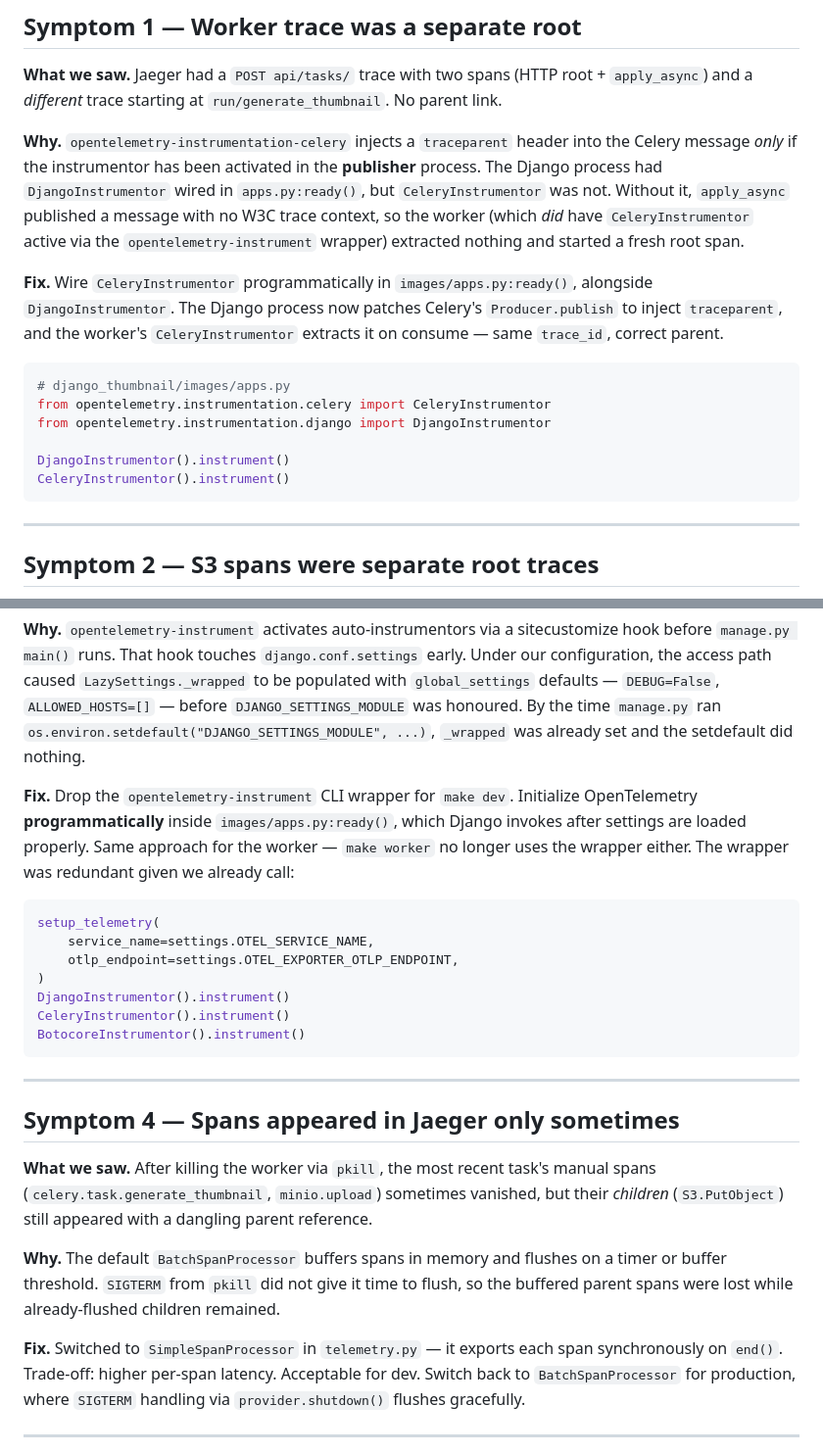
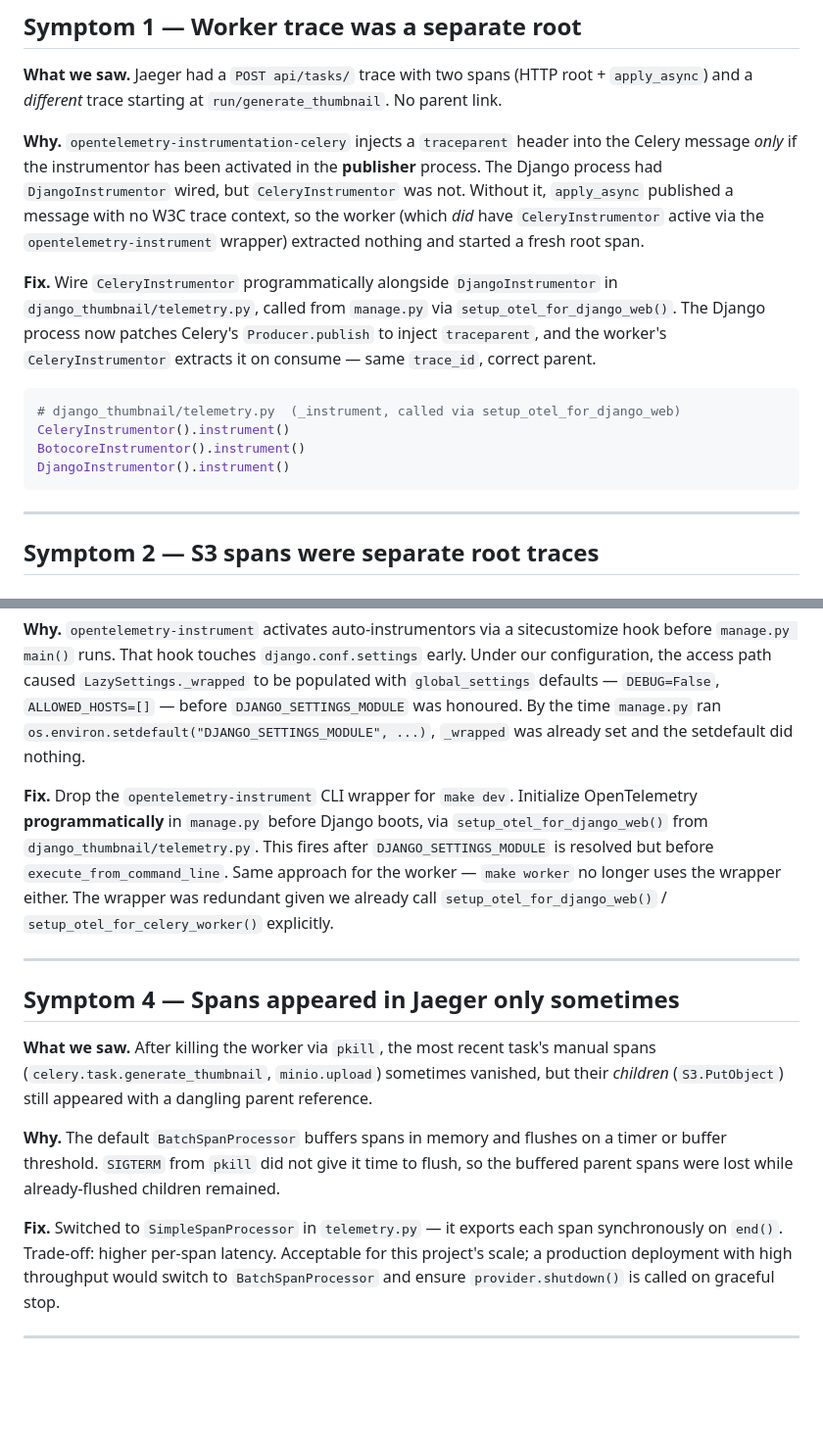
Before and after one commit to TonyPythoneer/django-thumbnail, a Markdown page: docs/OBSERVABILITY.md, 2 parts joined by grey strips. Shown at 98% size. GitHub-like rendering; blank space fills up the shorter version.

````diff
--- a/docs/OBSERVABILITY.md
+++ b/docs/OBSERVABILITY.md
@@ -28,17 +28,15 @@ Goal: a single `trace_id` shared across every span above, with correct parent/ch
 **What we saw.** Jaeger had a `POST api/tasks/` trace with two spans (HTTP root + `apply_async`) and a *different* trace starting at `run/generate_thumbnail`. No parent link.
 
 **Why.**
-`opentelemetry-instrumentation-celery` injects a `traceparent` header into the Celery message *only* if the instrumentor has been activated in the **publisher** process. The Django process had `DjangoInstrumentor` wired in `apps.py:ready()`, but `CeleryInstrumentor` was not. Without it, `apply_async` published a message with no W3C trace context, so the worker (which *did* have `CeleryInstrumentor` active via the `opentelemetry-instrument` wrapper) extracted nothing and started a fresh root span.
+`opentelemetry-instrumentation-celery` injects a `traceparent` header into the Celery message *only* if the instrumentor has been activated in the **publisher** process. The Django process had `DjangoInstrumentor` wired, but `CeleryInstrumentor` was not. Without it, `apply_async` published a message with no W3C trace context, so the worker (which *did* have `CeleryInstrumentor` active via the `opentelemetry-instrument` wrapper) extracted nothing and started a fresh root span.
 
-**Fix.** Wire `CeleryInstrumentor` programmatically in `images/apps.py:ready()`, alongside `DjangoInstrumentor`. The Django process now patches Celery's `Producer.publish` to inject `traceparent`, and the worker's `CeleryInstrumentor` extracts it on consume — same `trace_id`, correct parent.
+**Fix.** Wire `CeleryInstrumentor` programmatically alongside `DjangoInstrumentor` in `django_thumbnail/telemetry.py`, called from `manage.py` via `setup_otel_for_django_web()`. The Django process now patches Celery's `Producer.publish` to inject `traceparent`, and the worker's `CeleryInstrumentor` extracts it on consume — same `trace_id`, correct parent.
 
 ```python
-# django_thumbnail/images/apps.py
-from opentelemetry.instrumentation.celery import CeleryInstrumentor
-from opentelemetry.instrumentation.django import DjangoInstrumentor
-
+# django_thumbnail/telemetry.py  (_instrument, called via setup_otel_for_django_web)
+CeleryInstrumentor().instrument()
+BotocoreInstrumentor().instrument()
 DjangoInstrumentor().instrument()
-CeleryInstrumentor().instrument()
 ```
 
 ---
@@ -84,17 +82,7 @@ This eliminates the thread hop and the S3 span becomes a child of whichever span
 
 **Why.** `opentelemetry-instrument` activates auto-instrumentors via a sitecustomize hook before `manage.py main()` runs. That hook touches `django.conf.settings` early. Under our configuration, the access path caused `LazySettings._wrapped` to be populated with `global_settings` defaults — `DEBUG=False`, `ALLOWED_HOSTS=[]` — before `DJANGO_SETTINGS_MODULE` was honoured. By the time `manage.py` ran `os.environ.setdefault("DJANGO_SETTINGS_MODULE", ...)`, `_wrapped` was already set and the setdefault did nothing.
 
-**Fix.** Drop the `opentelemetry-instrument` CLI wrapper for `make dev`. Initialize OpenTelemetry **programmatically** inside `images/apps.py:ready()`, which Django invokes after settings are loaded properly. Same approach for the worker — `make worker` no longer uses the wrapper either. The wrapper was redundant given we already call:
-
-```python
-setup_telemetry(
-    service_name=settings.OTEL_SERVICE_NAME,
-    otlp_endpoint=settings.OTEL_EXPORTER_OTLP_ENDPOINT,
-)
-DjangoInstrumentor().instrument()
-CeleryInstrumentor().instrument()
-BotocoreInstrumentor().instrument()
-```
+**Fix.** Drop the `opentelemetry-instrument` CLI wrapper for `make dev`. Initialize OpenTelemetry **programmatically** in `manage.py` before Django boots, via `setup_otel_for_django_web()` from `django_thumbnail/telemetry.py`. This fires after `DJANGO_SETTINGS_MODULE` is resolved but before `execute_from_command_line`. Same approach for the worker — `make worker` no longer uses the wrapper either. The wrapper was redundant given we already call `setup_otel_for_django_web()` / `setup_otel_for_celery_worker()` explicitly.
 
 ---
 
@@ -104,7 +92,7 @@ BotocoreInstrumentor().instrument()
 
 **Why.** The default `BatchSpanProcessor` buffers spans in memory and flushes on a timer or buffer threshold. `SIGTERM` from `pkill` did not give it time to flush, so the buffered parent spans were lost while already-flushed children remained.
 
-**Fix.** Switched to `SimpleSpanProcessor` in `telemetry.py` — it exports each span synchronously on `end()`. Trade-off: higher per-span latency. Acceptable for dev. Switch back to `BatchSpanProcessor` for production, where `SIGTERM` handling via `provider.shutdown()` flushes gracefully.
+**Fix.** Switched to `SimpleSpanProcessor` in `telemetry.py` — it exports each span synchronously on `end()`. Trade-off: higher per-span latency. Acceptable for this project's scale; a production deployment with high throughput would switch to `BatchSpanProcessor` and ensure `provider.shutdown()` is called on graceful stop.
 
 ---
 
````
Also changed, not shown: tasks/refinement/01_docs_drift_fix.md (+17 -12 lines).
